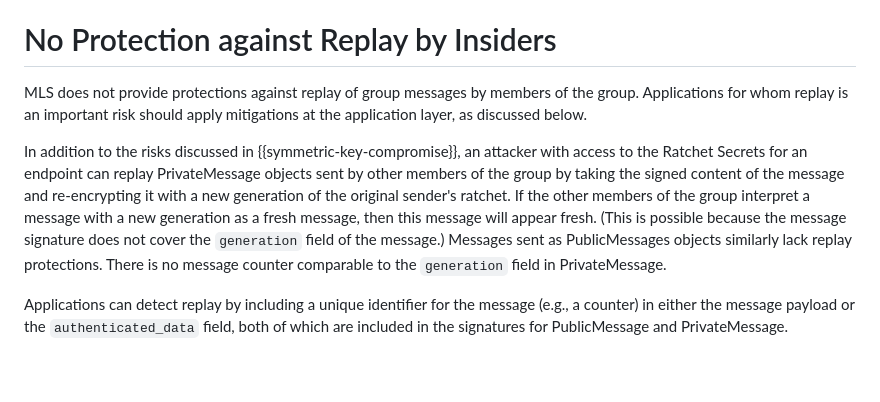
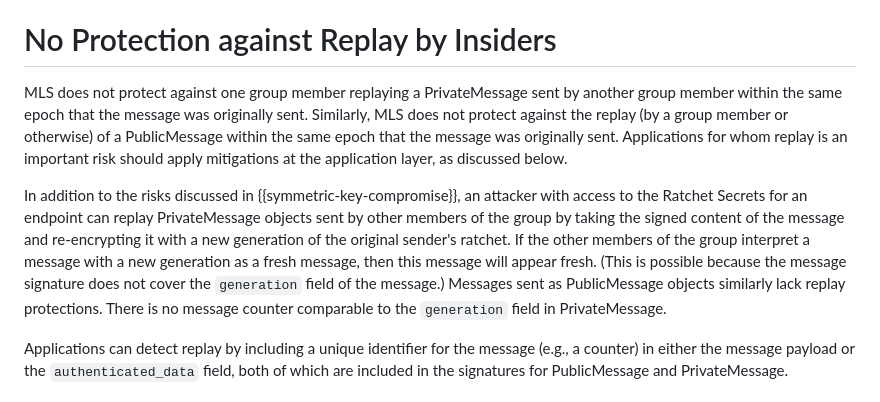
Before and after one commit to mlswg/mls-architecture, a Markdown page: draft-ietf-mls-architecture.md, the part around the change. GitHub-like rendering; blank space fills up the shorter version.

Commit message:
Apply suggestions from code review
Co-authored-by: Brendan McMillion <brendanmcmillion@gmail.com>
Co-authored-by: Rohan Mahy <rohan.mahy@gmail.com>

```diff
--- a/draft-ietf-mls-architecture.md
+++ b/draft-ietf-mls-architecture.md
@@ -2016,9 +2016,12 @@ the protocol to securely implement the specification, which remains non-trivial.
 
 # No Protection against Replay by Insiders
 
-MLS does not provide protections against replay of group messages by members
-of the group.  Applications for whom replay is an important risk should apply
-mitigations at the application layer, as discussed below.
+MLS does not protect against one group member replaying a PrivateMessage sent by another
+group member within the same epoch that the message was originally sent. Similarly, MLS
+does not protect against the replay (by a group member or otherwise) of a PublicMessage
+within the same epoch that the message was originally sent. Applications for
+whom replay is an important risk should apply mitigations at the application layer, as
+discussed below.
 
 In addition to the risks discussed in {{symmetric-key-compromise}}, an attacker
 with access to the Ratchet Secrets for an endpoint can replay PrivateMessage
@@ -2027,7 +2030,7 @@ message and re-encrypting it with a new generation of the original sender's
 ratchet.  If the other members of the group interpret a message with a new
 generation as a fresh message, then this message will appear fresh.  (This is
 possible because the message signature does not cover the `generation` field
-of the message.)  Messages sent as PublicMessages objects similarly lack replay
+of the message.)  Messages sent as PublicMessage objects similarly lack replay
 protections.  There is no message counter comparable to the `generation` field
 in PrivateMessage.
 
```
